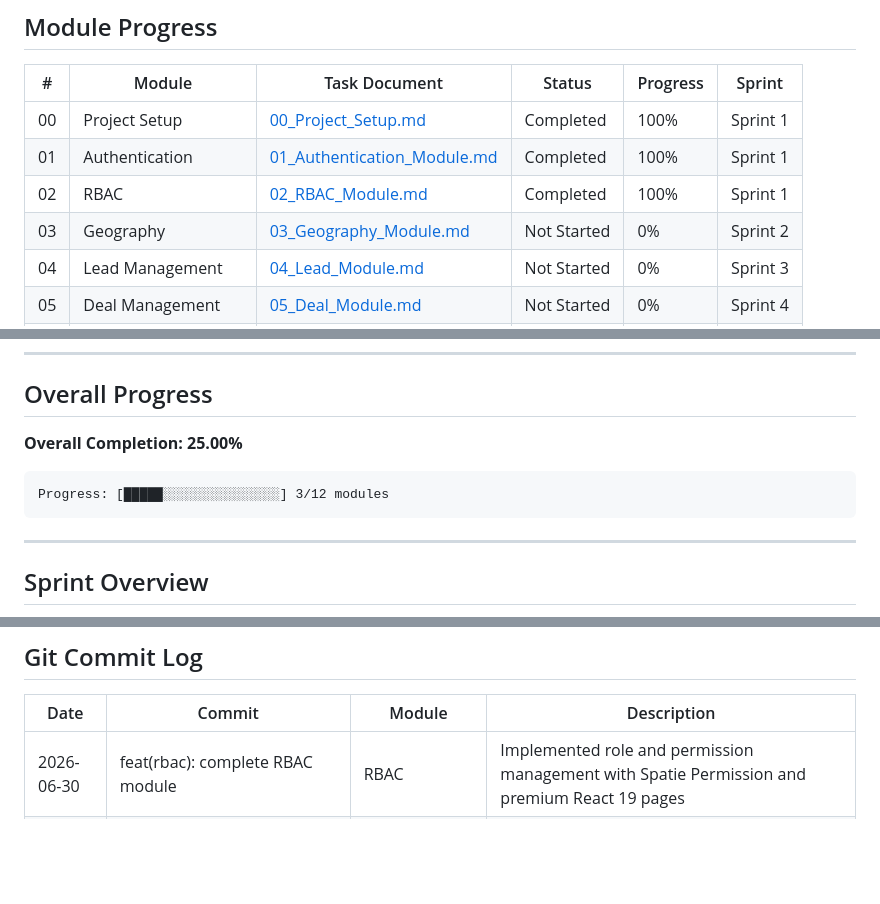
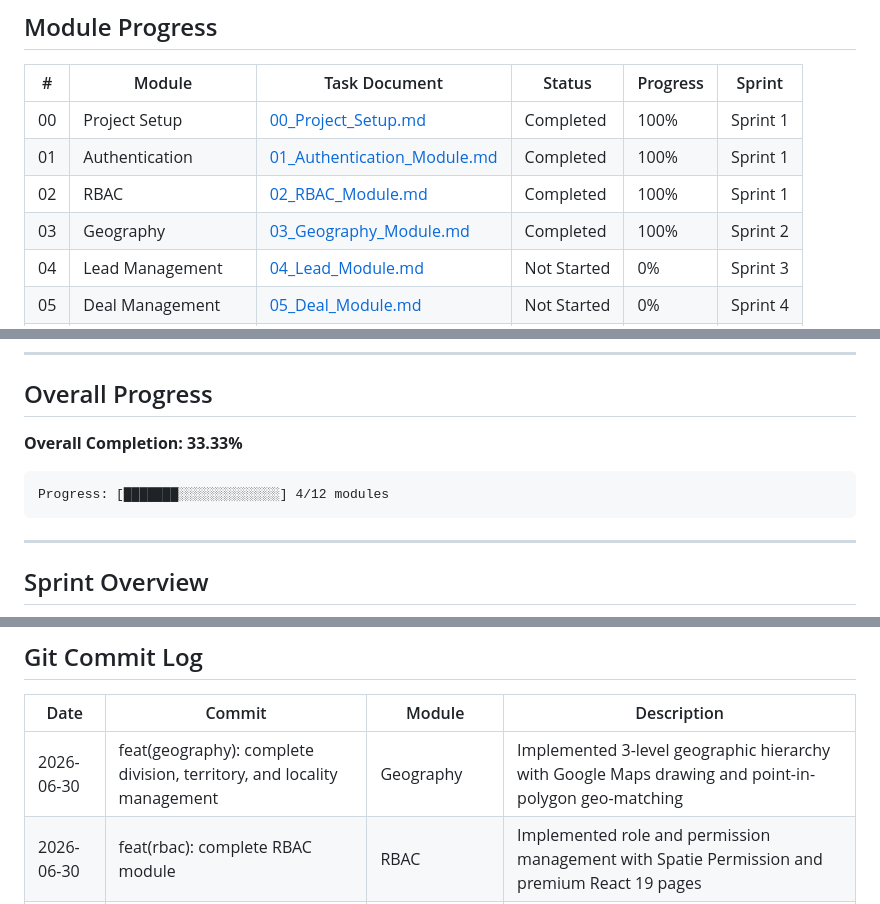
Before and after one commit to arindamuaguria/Manika-CRM-application, a Markdown page: docs/PROJECT_STATUS.md, 3 parts joined by grey strips. Rendered like a GitHub page; blank space fills up the shorter version.

Commit message:
docs(status): update implementation progress for geography

````diff
--- a/docs/PROJECT_STATUS.md
+++ b/docs/PROJECT_STATUS.md
@@ -14,7 +14,7 @@
 | 00 | Project Setup | [00_Project_Setup.md](Tasks/00_Project_Setup.md) | Completed | 100% | Sprint 1 |
 | 01 | Authentication | [01_Authentication_Module.md](Tasks/01_Authentication_Module.md) | Completed | 100% | Sprint 1 |
 | 02 | RBAC | [02_RBAC_Module.md](Tasks/02_RBAC_Module.md) | Completed | 100% | Sprint 1 |
-| 03 | Geography | [03_Geography_Module.md](Tasks/03_Geography_Module.md) | Not Started | 0% | Sprint 2 |
+| 03 | Geography | [03_Geography_Module.md](Tasks/03_Geography_Module.md) | Completed | 100% | Sprint 2 |
 | 04 | Lead Management | [04_Lead_Module.md](Tasks/04_Lead_Module.md) | Not Started | 0% | Sprint 3 |
 | 05 | Deal Management | [05_Deal_Module.md](Tasks/05_Deal_Module.md) | Not Started | 0% | Sprint 4 |
 | 06 | Partner Management | [06_Partner_Module.md](Tasks/06_Partner_Module.md) | Not Started | 0% | Sprint 5 |
@@ -28,10 +28,10 @@
 
 ## Overall Progress
 
-**Overall Completion: 25.00%**
+**Overall Completion: 33.33%**
 
 ```
-Progress: [█████░░░░░░░░░░░░░░░] 3/12 modules
+Progress: [███████░░░░░░░░░░░░░] 4/12 modules
 ```
 
 ---
@@ -54,6 +54,7 @@ Progress: [█████░░░░░░░░░░░░░░░] 3/12 mo
 
 | Date | Commit | Module | Description |
 |------|--------|--------|-------------|
+| 2026-06-30 | feat(geography): complete division, territory, and locality management | Geography | Implemented 3-level geographic hierarchy with Google Maps drawing and point-in-polygon geo-matching |
 | 2026-06-30 | feat(rbac): complete RBAC module | RBAC | Implemented role and permission management with Spatie Permission and premium React 19 pages |
 | 2026-06-30 | feat(auth): complete authentication module | Authentication | Implemented token-based authentication with Laravel Sanctum and premium React 19 pages |
 | 2026-06-30 | feat(setup): complete project setup and database initialization | Project Setup | Initialized Laravel 12 & React 19 with all packages, configs, base classes, and database migrations/seeders |
````
Also changed, not shown: docs/Tasks/03_Geography_Module.md (+1 -1 lines).
